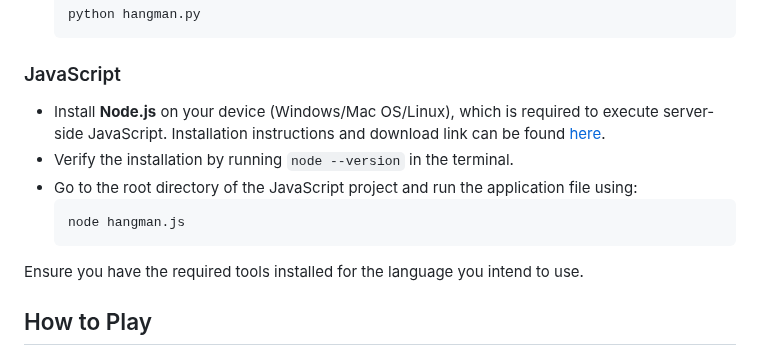
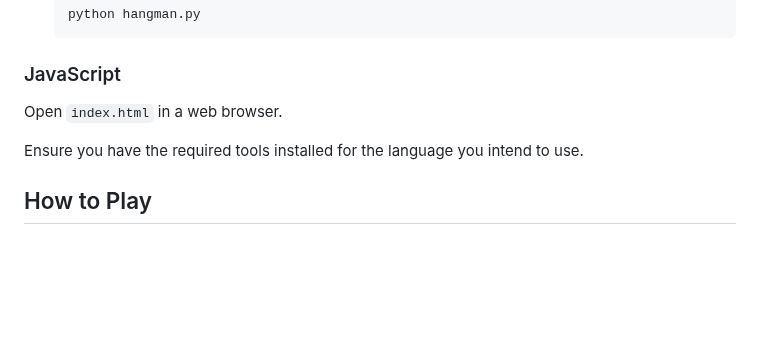
Before and after one commit to bjukovic/Hangman, a Markdown page: README.md, the part around the change. Drawn GitHub-style; blank space fills up the shorter version.

````diff
--- a/README.md
+++ b/README.md
@@ -55,12 +55,7 @@ To run this Hangman game, ensure you have the following prerequisites for each l
 
 ### JavaScript
 
- - Install **Node.js** on your device (Windows/Mac OS/Linux), which is required to execute server-side JavaScript. Installation instructions and download link can be found [here](https://nodejs.org/).
- - Verify the installation by running `node --version` in the terminal.
- - Go to the root directory of the JavaScript project and run the application file using:
-    ```bash
-   node hangman.js
-    ```
+ Open `index.html` in a web browser.
 
 
 Ensure you have the required tools installed for the language you intend to use.
````
